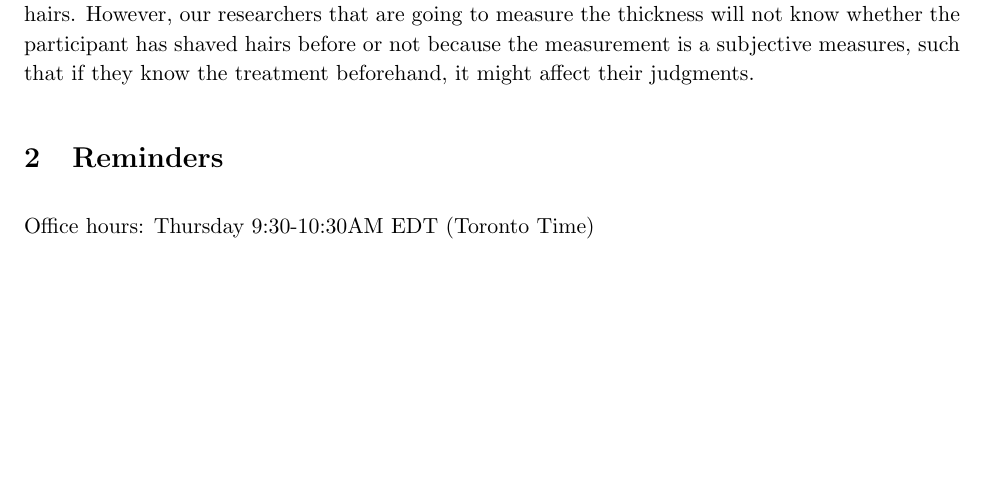
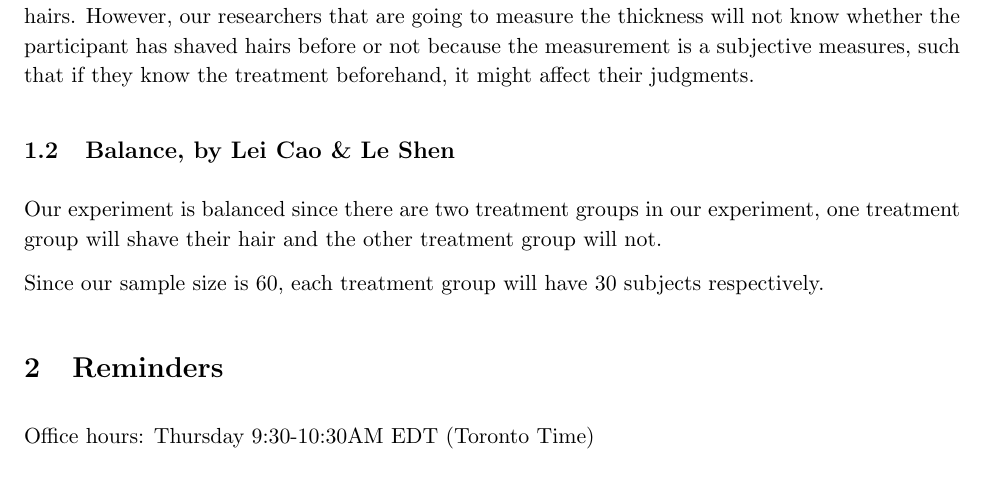
Before and after one commit to Jiaqi-Bi-Not-PhD/STA305-Mini-Project, a LaTeX document (Mini project discussion.tex): part of page 3 of 3 before the commit and part of page 3 of 4 after it, cut so that both start at the same text, the shorter picture padded with empty space. Compiled offline with pdfLaTeX.

Commit message:
Updated 3:32pm Jul. 14

```diff
--- a/Mini project discussion.tex
+++ b/Mini project discussion.tex
@@ -118,6 +118,14 @@ Since the researchers and participants both will know if their hairs are shaved
 
 Our participant is going to know whether he/she is about to take the treatment, i.e., shave their hairs. However, our researchers that are going to measure the thickness will not know whether the participant has shaved hairs before or not because the measurement is a subjective measures, such that if they know the treatment beforehand, it might affect their judgments.
 
+\subsection{Balance, by Lei Cao \& Le Shen}
+
+Our experiment is balanced since there are two treatment groups in our experiment, one treatment
+group will shave their hair and the other treatment group will not.
+
+Since our sample size is 60, each treatment group will have 30 subjects respectively.
+
+
 
 
 
```
Also changed, not shown: Mini project discussion.pdf, 4 other files.
